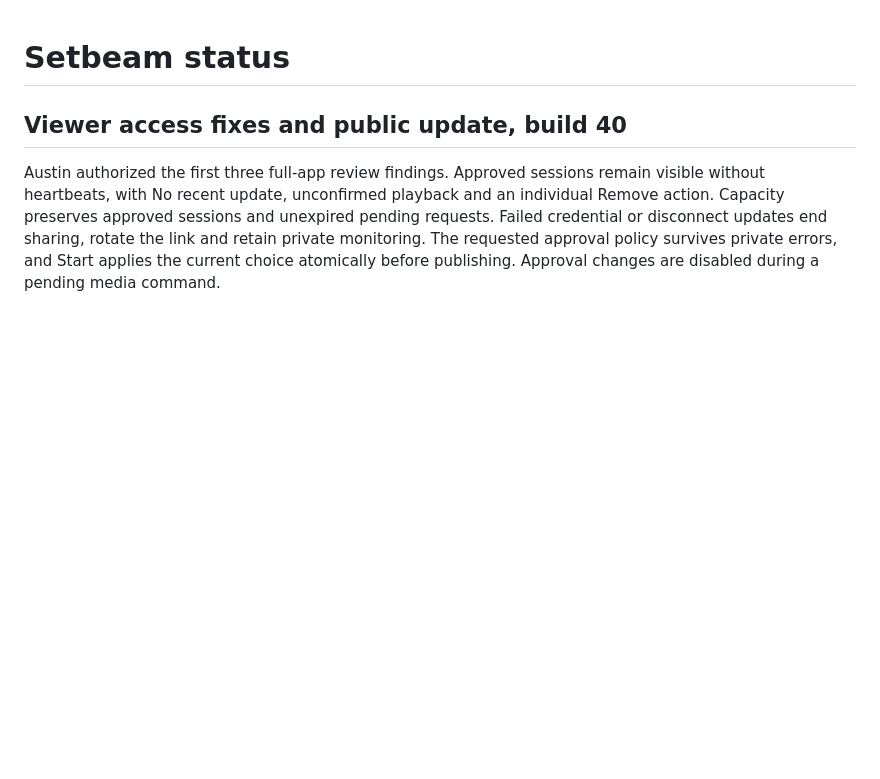
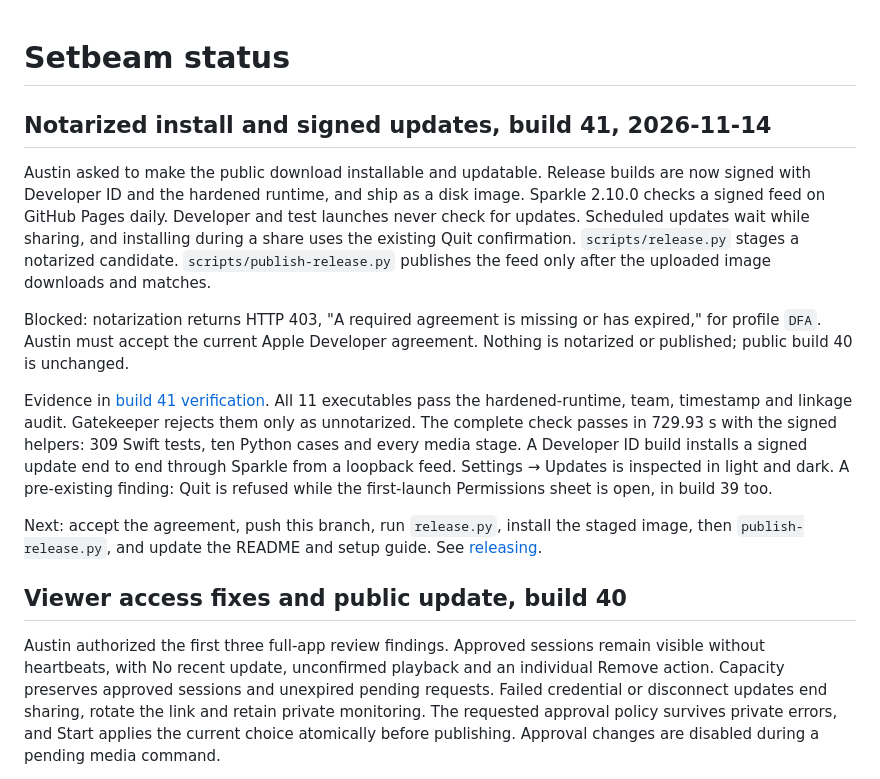
Before and after one commit to austinpresley/setbeam, a Markdown page: docs/status.md, the part around the change. Drawn GitHub-style; blank space fills up the shorter version.

```diff
--- a/docs/status.md
+++ b/docs/status.md
@@ -1,4 +1,32 @@
 # Setbeam status
+
+## Notarized install and signed updates, build 41, 2026-11-14
+
+Austin asked to make the public download installable and updatable. Release
+builds are now signed with Developer ID and the hardened runtime, and ship as a
+disk image. Sparkle 2.10.0 checks a signed feed on GitHub Pages daily.
+Developer and test launches never check for updates. Scheduled updates wait
+while sharing, and installing during a share uses the existing Quit
+confirmation. `scripts/release.py` stages a notarized candidate.
+`scripts/publish-release.py` publishes the feed only after the uploaded image
+downloads and matches.
+
+Blocked: notarization returns HTTP 403, "A required agreement is missing or has
+expired," for profile `DFA`. Austin must accept the current Apple Developer
+agreement. Nothing is notarized or published; public build 40 is unchanged.
+
+Evidence in [build 41 verification](verification-notarized-updates-2026-11-14.md).
+All 11 executables pass the hardened-runtime, team, timestamp and linkage
+audit. Gatekeeper rejects them only as unnotarized. The complete check passes
+in 729.93 s with the signed helpers: 309 Swift tests, ten Python cases and
+every media stage. A Developer ID build installs a signed update end to
+end through Sparkle from a loopback feed. Settings → Updates is inspected in
+light and dark. A pre-existing finding: Quit is refused while the first-launch
+Permissions sheet is open, in build 39 too.
+
+Next: accept the agreement, push this branch, run `release.py`, install the
+staged image, then `publish-release.py`, and update the README and setup guide.
+See [releasing](releasing.md).
 
 ## Viewer access fixes and public update, build 40
 
```
Also changed, not shown: docs/verification-notarized-updates-2026-11-14.md (added, +85 -0 lines).
